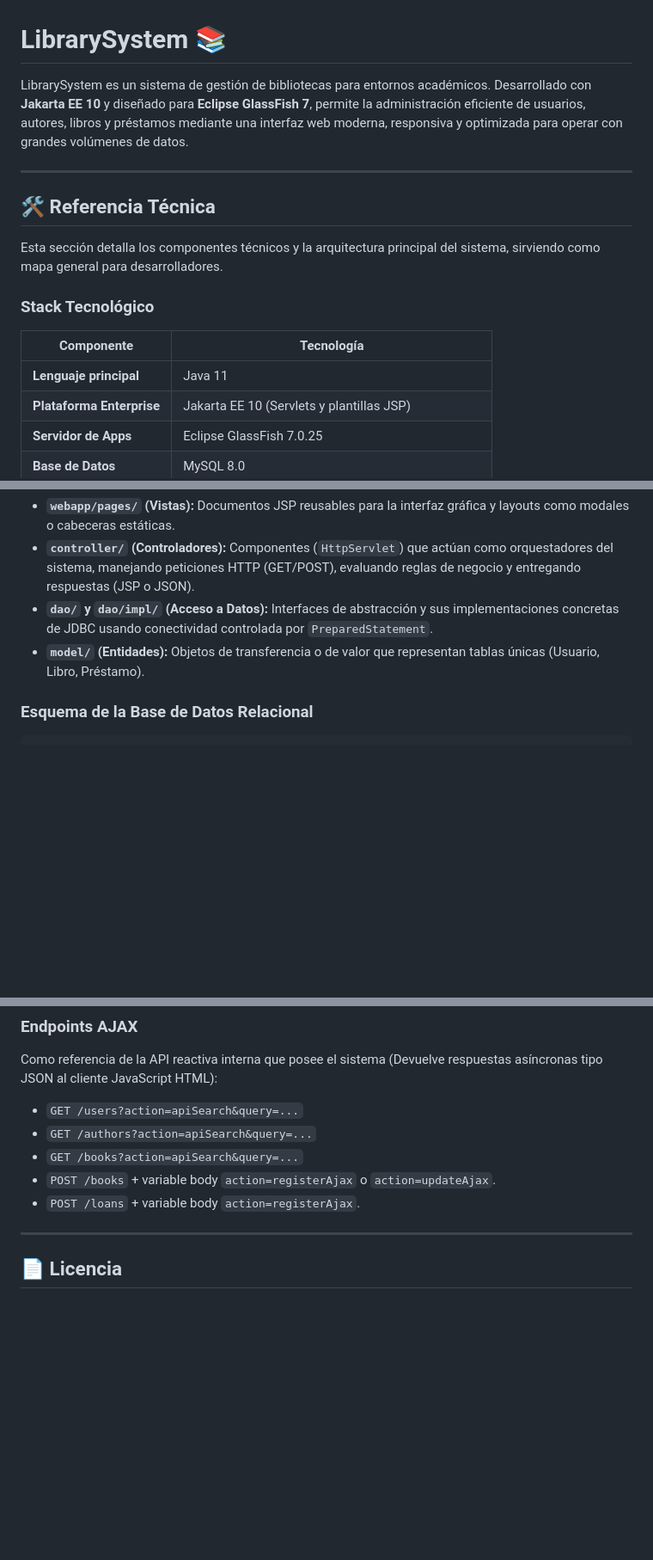
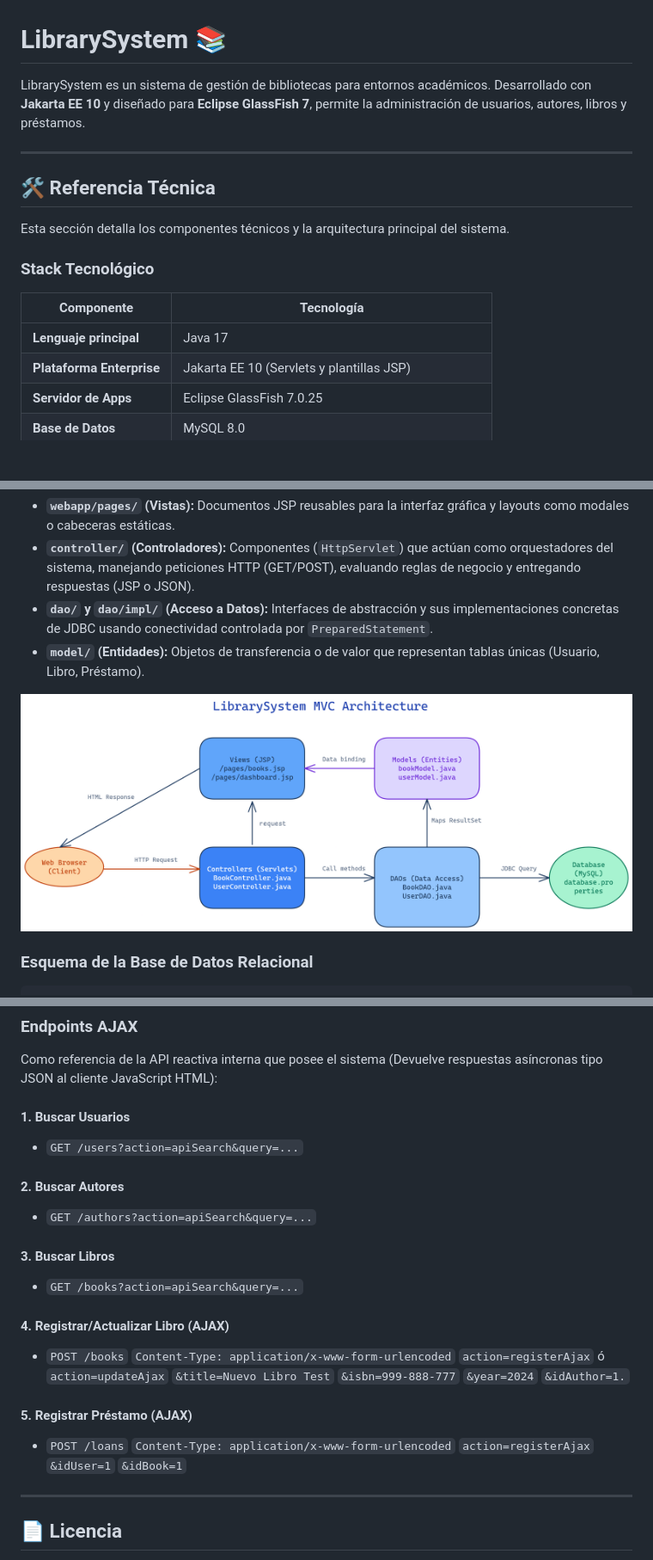
Before and after one commit to AlssyLop/LibrarySystem, a Markdown page: README.md, 3 parts joined by grey strips. Shown at 86% size. GitHub-like rendering; blank space fills up the shorter version.

```diff
--- a/README.md
+++ b/README.md
@@ -1,18 +1,18 @@
 # LibrarySystem 📚
 
-LibrarySystem es un sistema de gestión de bibliotecas para entornos académicos. Desarrollado con **Jakarta EE 10** y diseñado para **Eclipse GlassFish 7**, permite la administración eficiente de usuarios, autores, libros y préstamos mediante una interfaz web moderna, responsiva y optimizada para operar con grandes volúmenes de datos.
+LibrarySystem es un sistema de gestión de bibliotecas para entornos académicos. Desarrollado con **Jakarta EE 10** y diseñado para **Eclipse GlassFish 7**, permite la administración de usuarios, autores, libros y préstamos.
 
 ---
 
 ## 🛠️ Referencia Técnica
 
-Esta sección detalla los componentes técnicos y la arquitectura principal del sistema, sirviendo como mapa general para desarrolladores.
+Esta sección detalla los componentes técnicos y la arquitectura principal del sistema.
 
 ### Stack Tecnológico
 
 | Componente | Tecnología |
 |------------|------------|
-| **Lenguaje principal** | Java 11 |
+| **Lenguaje principal** | Java 17 |
 | **Plataforma Enterprise**| Jakarta EE 10 (Servlets y plantillas JSP) |
 | **Servidor de Apps** | Eclipse GlassFish 7.0.25 |
 | **Base de Datos** | MySQL 8.0 |
@@ -29,6 +29,8 @@ El proyecto mantiene una estricta separación de responsabilidades:
 *   **`controller/` (Controladores):** Componentes (`HttpServlet`) que actúan como orquestadores del sistema, manejando peticiones HTTP (GET/POST), evaluando reglas de negocio y entregando respuestas (JSP o JSON).
 *   **`dao/` y `dao/impl/` (Acceso a Datos):** Interfaces de abstracción y sus implementaciones concretas de JDBC usando conectividad controlada por `PreparedStatement`.
 *   **`model/` (Entidades):** Objetos de transferencia o de valor que representan tablas únicas (Usuario, Libro, Préstamo).
+
+![alt text](diagramLibrarySystemMVC.png)
 
 ### Esquema de la Base de Datos Relacional
 
@@ -130,12 +131,32 @@ Permite filtros combinados que ajustan iterativamente un `StringBuilder` en SQL,
 
 ### Endpoints AJAX
 Como referencia de la API reactiva interna que posee el sistema (Devuelve respuestas asíncronas tipo JSON al cliente JavaScript HTML):
+
+#### 1. Buscar Usuarios
 *   `GET /users?action=apiSearch&query=...`
+
+#### 2. Buscar Autores
 *   `GET /authors?action=apiSearch&query=...`
+
+#### 3. Buscar Libros
 *   `GET /books?action=apiSearch&query=...`
-*   `POST /books` + variable body `action=registerAjax` o `action=updateAjax`.
-*   `POST /loans` + variable body `action=registerAjax`.
 
+#### 4. Registrar/Actualizar Libro (AJAX)
+*   `POST /books`
+    `Content-Type: application/x-www-form-urlencoded`
+    `action=registerAjax` ó `action=updateAjax`
+    `&title=Nuevo Libro Test`
+    `&isbn=999-888-777`
+    `&year=2024`
+    `&idAuthor=1.`
+
+
+#### 5. Registrar Préstamo (AJAX)
+*   `POST /loans`
+    `Content-Type: application/x-www-form-urlencoded`
+    `action=registerAjax`
+    `&idUser=1`
+    `&idBook=1`
 ---
 
 ## 📄 Licencia
```
Also changed, not shown: other parts of README.md (+0 -1 lines).
